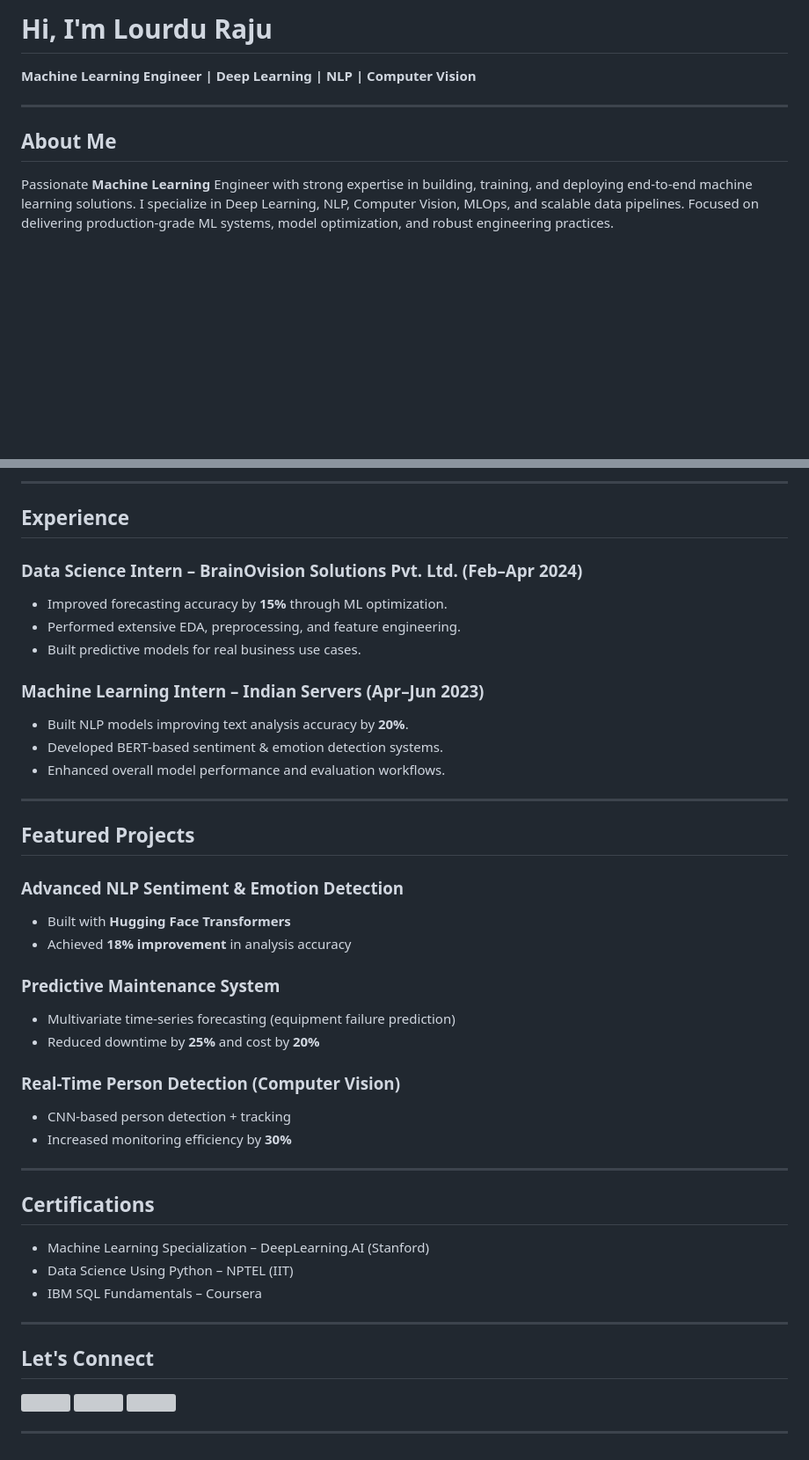
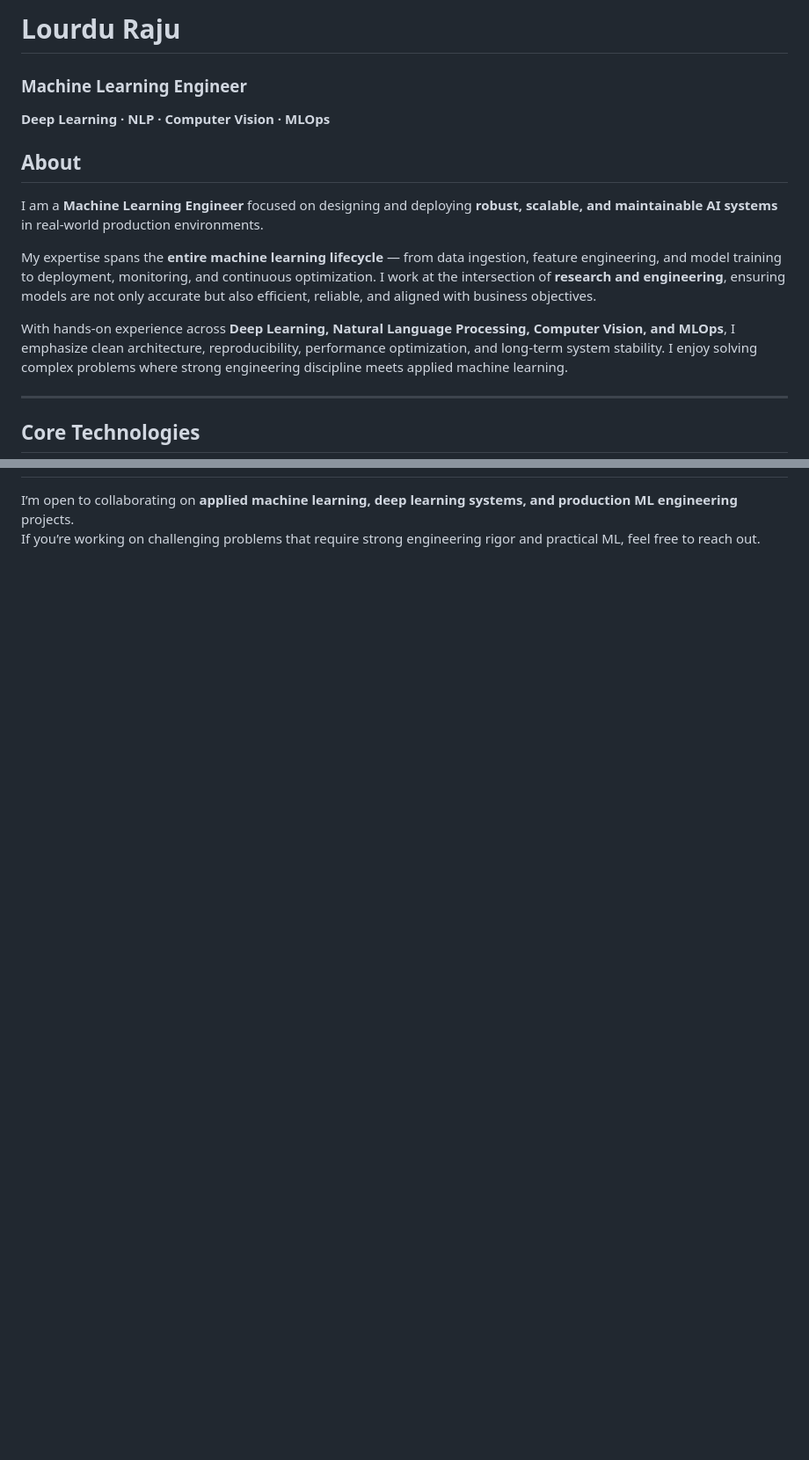
Before and after one commit to Lourdhu02/Lourdhu02, a Markdown page: README.md, 2 parts joined by grey strips. Shown at 88% size. Rendered like a GitHub page; blank space fills up the shorter version; grey boxes are pictures that could not be loaded.

Commit message:
new26
Updated personal introduction, technical skills, projects, and contact information in the README.

```diff
--- a/README.md
+++ b/README.md
@@ -1,10 +1,23 @@
-# Hi, I'm **Lourdu Raju**
-**Machine Learning Engineer | Deep Learning | NLP | Computer Vision**
+<div>
+
+# **Lourdu Raju**
+
+### **Machine Learning Engineer**
+
+**Deep Learning · NLP · Computer Vision · MLOps**
+
+</div>
+
+
+## About
+
+I am a **Machine Learning Engineer** focused on designing and deploying **robust, scalable, and maintainable AI systems** in real-world production environments.
+
+My expertise spans the **entire machine learning lifecycle** — from data ingestion, feature engineering, and model training to deployment, monitoring, and continuous optimization. I work at the intersection of **research and engineering**, ensuring models are not only accurate but also efficient, reliable, and aligned with business objectives.
+
+With hands-on experience across **Deep Learning, Natural Language Processing, Computer Vision, and MLOps**, I emphasize clean architecture, reproducibility, performance optimization, and long-term system stability. I enjoy solving complex problems where strong engineering discipline meets applied machine learning.
 
 ---
 
-## About Me
-Passionate **Machine Learning** Engineer with strong expertise in building, training, and deploying end-to-end machine learning solutions.
-I specialize in Deep Learning, NLP, Computer Vision, MLOps, and scalable data pipelines.
-Focused on delivering production-grade ML systems, model optimization, and robust engineering practices.
+## Core Technologies
 
@@ -64,56 +112,2 @@ Bengaluru, Karnataka
-</p>
-
----
-
-## Experience
-
-### Data Science Intern – BrainOvision Solutions Pvt. Ltd. (Feb–Apr 2024)
-- Improved forecasting accuracy by **15%** through ML optimization.
-- Performed extensive EDA, preprocessing, and feature engineering.
-- Built predictive models for real business use cases.
-
-### Machine Learning Intern – Indian Servers (Apr–Jun 2023)
-- Built NLP models improving text analysis accuracy by **20%**.
-- Developed BERT-based sentiment & emotion detection systems.
-- Enhanced overall model performance and evaluation workflows.
-
----
-
-## Featured Projects
-
-### Advanced NLP Sentiment & Emotion Detection
-- Built with **Hugging Face Transformers**
-- Achieved **18% improvement** in analysis accuracy
-
-### Predictive Maintenance System
-- Multivariate time-series forecasting (equipment failure prediction)
-- Reduced downtime by **25%** and cost by **20%**
-
-### Real-Time Person Detection (Computer Vision)
-- CNN-based person detection + tracking
-- Increased monitoring efficiency by **30%**
-
----
-
-## Certifications
-- Machine Learning Specialization – DeepLearning.AI (Stanford)
-- Data Science Using Python – NPTEL (IIT)
-- IBM SQL Fundamentals – Coursera
-
----
-
-## Let's Connect
-
-<p align="left">
-  <a href="mailto:b.lourdhuraju1234@gmail.com">
-    <img src="https://www.vectorlogo.zone/logos/gmail/gmail-icon.svg" height="45" style="margin-right:20px;"/>
-  </a>
-  <a href="https://www.linkedin.com/in/lourdhu">
-    <img src="https://www.vectorlogo.zone/logos/linkedin/linkedin-icon.svg" height="45" style="margin-right:20px;"/>
-  </a>
-  <a href="https://github.com/lourdhu02">
-    <img src="https://raw.githubusercontent.com/devicons/devicon/master/icons/github/github-original.svg" height="45" style="margin-right:20px;"/>
-  </a>
-</p>
-
----
+I’m open to collaborating on **applied machine learning, deep learning systems, and production ML engineering** projects.
+If you’re working on challenging problems that require strong engineering rigor and practical ML, feel free to reach out.
```
Also changed, not shown: other parts of README.md (+81 -46 lines).
